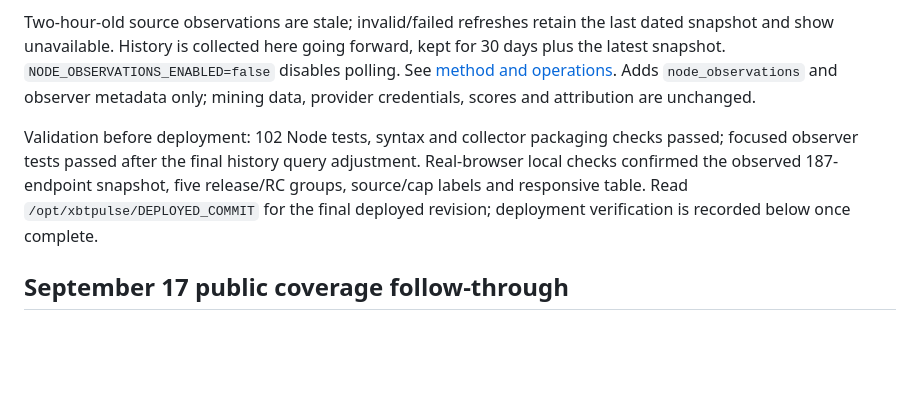
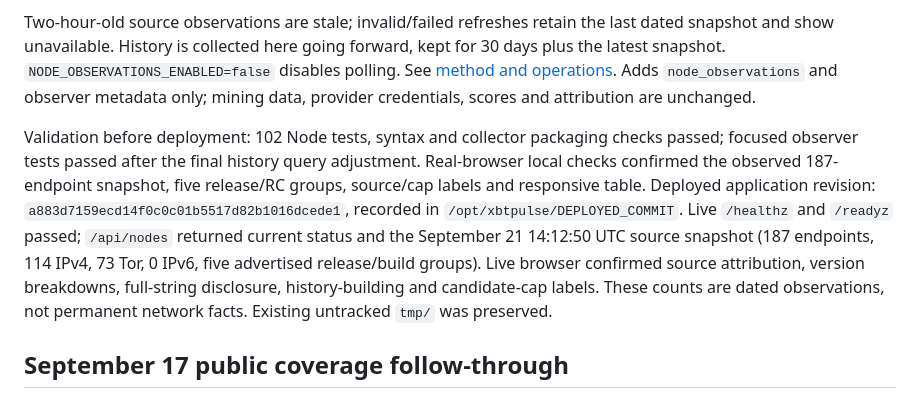
Before and after one commit to emilydarryl/xbtpulse, a Markdown page: docs/HANDOFF.md, the part around the change. Rendered like a GitHub page; blank space fills up the shorter version.

Commit message:
Record live node-observation deployment and verification

```diff
--- a/docs/HANDOFF.md
+++ b/docs/HANDOFF.md
@@ -8,7 +8,7 @@ The background importer checks every 15 minutes; public API reads never initiate
 
 Two-hour-old source observations are stale; invalid/failed refreshes retain the last dated snapshot and show unavailable. History is collected here going forward, kept for 30 days plus the latest snapshot. `NODE_OBSERVATIONS_ENABLED=false` disables polling. See [method and operations](node-observations.md). Adds `node_observations` and observer metadata only; mining data, provider credentials, scores and attribution are unchanged.
 
-Validation before deployment: 102 Node tests, syntax and collector packaging checks passed; focused observer tests passed after the final history query adjustment. Real-browser local checks confirmed the observed 187-endpoint snapshot, five release/RC groups, source/cap labels and responsive table. Read `/opt/xbtpulse/DEPLOYED_COMMIT` for the final deployed revision; deployment verification is recorded below once complete.
+Validation before deployment: 102 Node tests, syntax and collector packaging checks passed; focused observer tests passed after the final history query adjustment. Real-browser local checks confirmed the observed 187-endpoint snapshot, five release/RC groups, source/cap labels and responsive table. Deployed application revision: `a883d7159ecd14f0c0c01b5517d82b1016dcede1`, recorded in `/opt/xbtpulse/DEPLOYED_COMMIT`. Live `/healthz` and `/readyz` passed; `/api/nodes` returned current status and the September 21 14:12:50 UTC source snapshot (187 endpoints, 114 IPv4, 73 Tor, 0 IPv6, five advertised release/build groups). Live browser confirmed source attribution, version breakdowns, full-string disclosure, history-building and candidate-cap labels. These counts are dated observations, not permanent network facts. Existing untracked `tmp/` was preserved.
 
 ## September 17 public coverage follow-through
 
```
